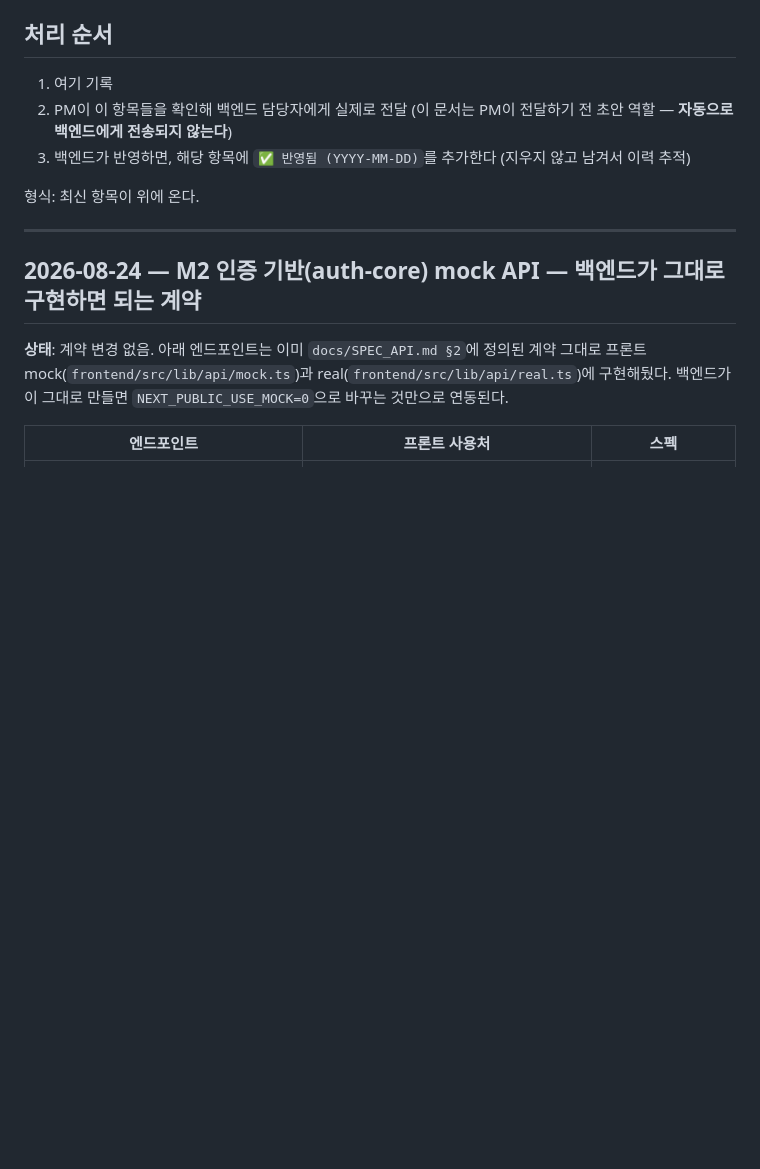
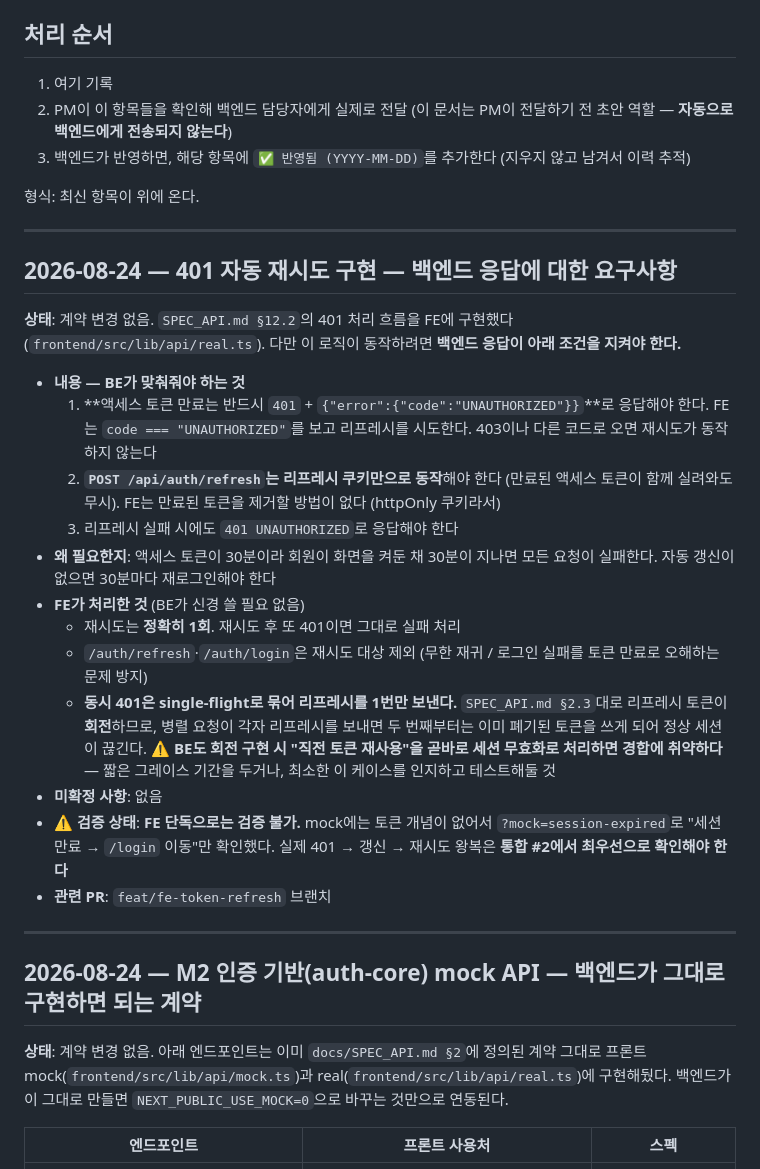
Before and after one commit to gbw11/light-homepage, a Markdown page: docs/BACKEND_HANDOFF.md, the part around the change. Drawn GitHub-style; blank space fills up the shorter version.

Commit message:
docs: FR-AUTH-05 구현 반영 + 백엔드 응답 요구사항 인계
SPEC_FUNCTIONAL.md — FR-AUTH-05를 ⬜ → 🟡로. AUTH 영역 11/11.
WORKPLAN.md — 통합 #2의 FE 미구현 항목 해소, 대신 토큰 갱신
왕복을 통합 시 최우선 검증 대상으로 명시.
BACKEND_HANDOFF.md — 자동 재시도가 동작하기 위해 BE가 지켜야 할
3가지(만료는 401 UNAUTHORIZED, refresh는 리프레시 쿠키만으로 동작,
실패도 401)와 토큰 회전 경합 주의사항 기록.

```diff
--- a/docs/BACKEND_HANDOFF.md
+++ b/docs/BACKEND_HANDOFF.md
@@ -27,6 +27,39 @@
    않고 남겨서 이력 추적)
 
 형식: 최신 항목이 위에 온다.
+
+---
+
+## 2026-08-24 — 401 자동 재시도 구현 — 백엔드 응답에 대한 요구사항
+
+**상태**: 계약 변경 없음. `SPEC_API.md §12.2`의 401 처리 흐름을 FE에 구현했다
+(`frontend/src/lib/api/real.ts`). 다만 이 로직이 동작하려면 **백엔드 응답이
+아래 조건을 지켜야 한다.**
+
+- **내용 — BE가 맞춰줘야 하는 것**
+  1. **액세스 토큰 만료는 반드시 `401` + `{"error":{"code":"UNAUTHORIZED"}}`**로
+     응답해야 한다. FE는 `code === "UNAUTHORIZED"`를 보고 리프레시를 시도한다.
+     403이나 다른 코드로 오면 재시도가 동작하지 않는다
+  2. **`POST /api/auth/refresh`는 리프레시 쿠키만으로 동작**해야 한다 (만료된
+     액세스 토큰이 함께 실려와도 무시). FE는 만료된 토큰을 제거할 방법이 없다
+     (httpOnly 쿠키라서)
+  3. 리프레시 실패 시에도 `401 UNAUTHORIZED`로 응답해야 한다
+- **왜 필요한지**: 액세스 토큰이 30분이라 회원이 화면을 켜둔 채 30분이 지나면
+  모든 요청이 실패한다. 자동 갱신이 없으면 30분마다 재로그인해야 한다
+- **FE가 처리한 것** (BE가 신경 쓸 필요 없음)
+  - 재시도는 **정확히 1회**. 재시도 후 또 401이면 그대로 실패 처리
+  - `/auth/refresh`·`/auth/login`은 재시도 대상 제외 (무한 재귀 / 로그인 실패를
+    토큰 만료로 오해하는 문제 방지)
+  - **동시 401은 single-flight로 묶어 리프레시를 1번만 보낸다.** `SPEC_API.md §2.3`대로
+    리프레시 토큰이 **회전**하므로, 병렬 요청이 각자 리프레시를 보내면 두 번째부터는
+    이미 폐기된 토큰을 쓰게 되어 정상 세션이 끊긴다. ⚠️ **BE도 회전 구현 시
+    "직전 토큰 재사용"을 곧바로 세션 무효화로 처리하면 경합에 취약하다** —
+    짧은 그레이스 기간을 두거나, 최소한 이 케이스를 인지하고 테스트해둘 것
+- **미확정 사항**: 없음
+- **⚠️ 검증 상태**: **FE 단독으로는 검증 불가.** mock에는 토큰 개념이 없어서
+  `?mock=session-expired`로 "세션 만료 → `/login` 이동"만 확인했다. 실제
+  401 → 갱신 → 재시도 왕복은 **통합 #2에서 최우선으로 확인해야 한다**
+- **관련 PR**: `feat/fe-token-refresh` 브랜치
 
 ---
 
```
Also changed, not shown: docs/SPEC_FUNCTIONAL.md (+2 -2 lines), docs/WORKPLAN.md (+5 -4 lines).
